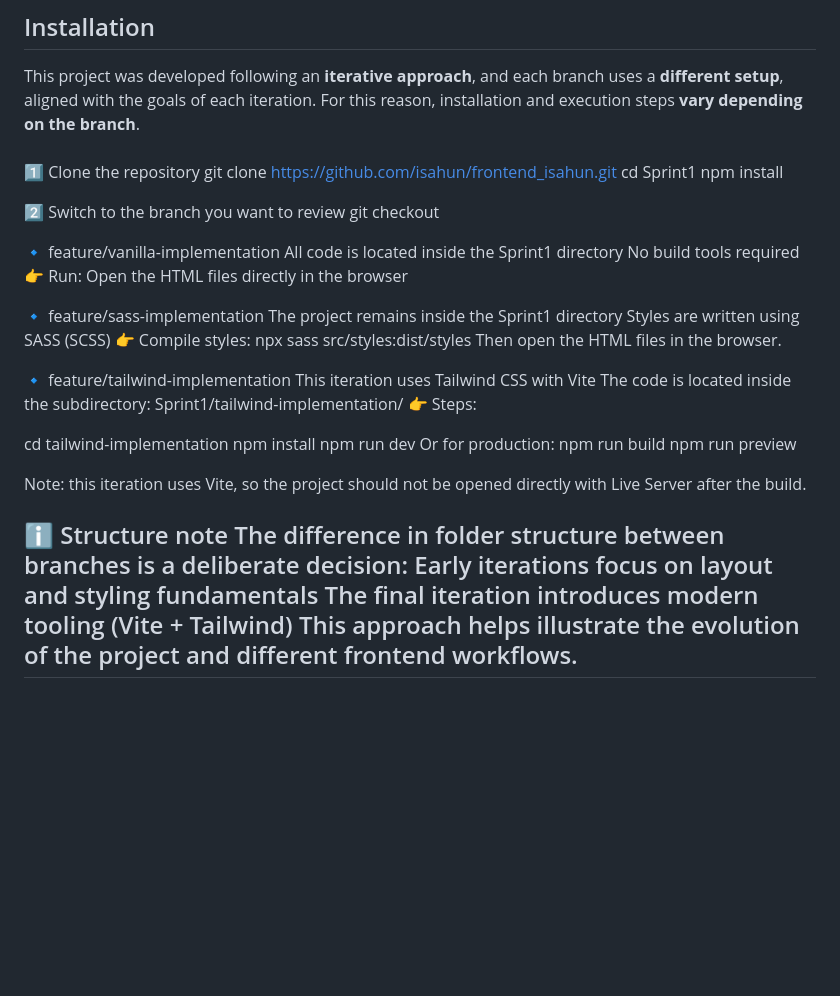
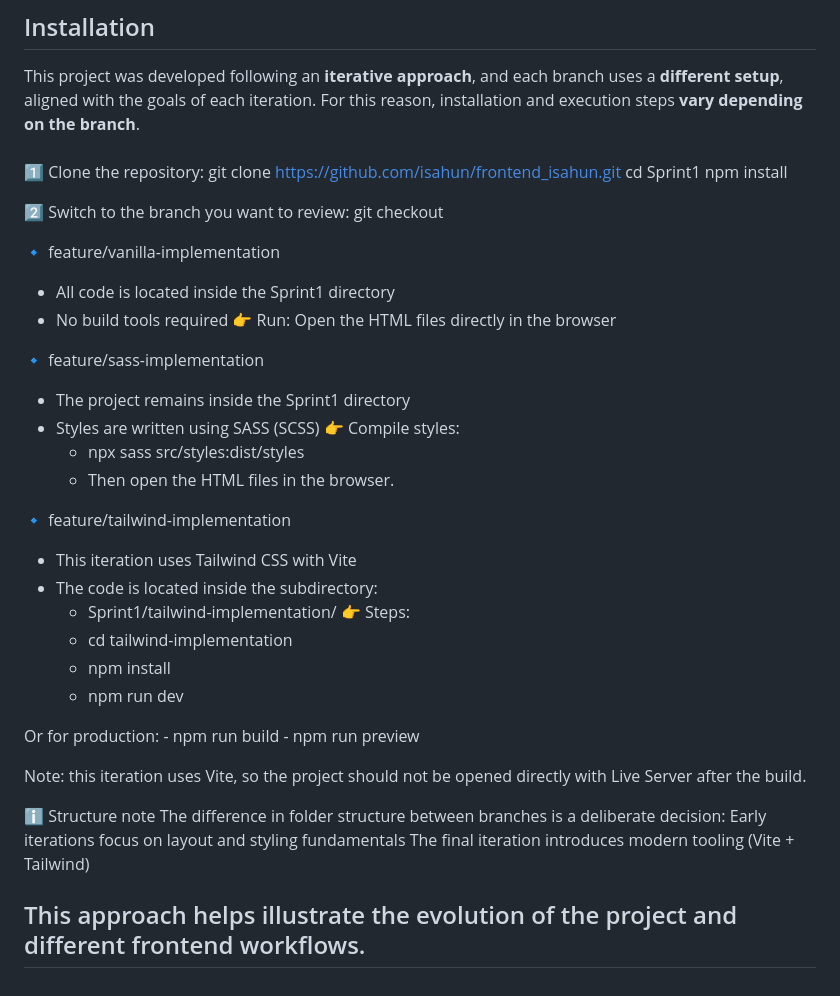
Before and after one commit to isahun/frontend_isahun, a Markdown page: README.md, the part around the change. GitHub-like rendering; blank space fills up the shorter version.

Commit message:
Revise README installation steps and formatting
Updated installation instructions for clarity and formatting.

```diff
--- a/README.md
+++ b/README.md
@@ -91,38 +91,38 @@ frontend_isahun_workspace_16112025.code-workspace
 This project was developed following an **iterative approach**, and each branch uses a **different setup**, aligned with the goals of each iteration. For this reason, installation and execution steps **vary depending on the branch**.
 
 ###
-1️⃣ Clone the repository
-git clone https://github.com/isahun/frontend_isahun.git
-cd Sprint1
-npm install
 
-2️⃣ Switch to the branch you want to review
-git checkout <branch-name>
+1️⃣ Clone the repository:
+  git clone https://github.com/isahun/frontend_isahun.git
+  cd Sprint1
+  npm install
+
+2️⃣ Switch to the branch you want to review: git checkout <branch-name>
 
 🔹 feature/vanilla-implementation
-  All code is located inside the Sprint1 directory
-  No build tools required
-  👉 Run: Open the HTML files directly in the browser
+  - All code is located inside the Sprint1 directory
+  - No build tools required
+   👉 Run: Open the HTML files directly in the browser
 
 🔹 feature/sass-implementation
-  The project remains inside the Sprint1 directory
-  Styles are written using SASS (SCSS)
-  👉 Compile styles:
-  npx sass src/styles:dist/styles
-  Then open the HTML files in the browser.
+  - The project remains inside the Sprint1 directory
+  - Styles are written using SASS (SCSS)
+   👉 Compile styles:
+    - npx sass src/styles:dist/styles
+    - Then open the HTML files in the browser.
 
 🔹 feature/tailwind-implementation
-  This iteration uses Tailwind CSS with Vite
-  The code is located inside the subdirectory:
-  Sprint1/tailwind-implementation/
-  👉 Steps:
+  - This iteration uses Tailwind CSS with Vite
+  - The code is located inside the subdirectory:
+    - Sprint1/tailwind-implementation/
+    👉 Steps:
+    - cd tailwind-implementation
+    - npm install
+    - npm run dev
 
-  cd tailwind-implementation
-  npm install
-  npm run dev
   Or for production:
-  npm run build
-  npm run preview
+    - npm run build
+    - npm run preview
 
   Note: this iteration uses Vite, so the project should not be opened directly with Live Server after the build.
 
@@ -130,5 +130,6 @@ git checkout <branch-name>
   The difference in folder structure between branches is a deliberate decision:
     Early iterations focus on layout and styling fundamentals
     The final iteration introduces modern tooling (Vite + Tailwind)
-    This approach helps illustrate the evolution of the project and different frontend workflows.
+
+  This approach helps illustrate the evolution of the project and different frontend workflows.
 ---
```
